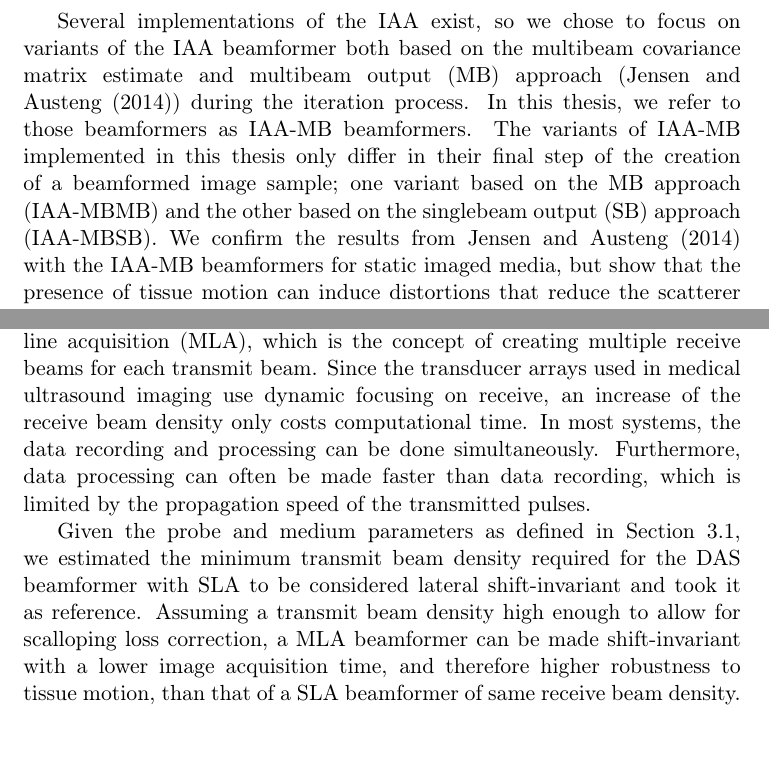
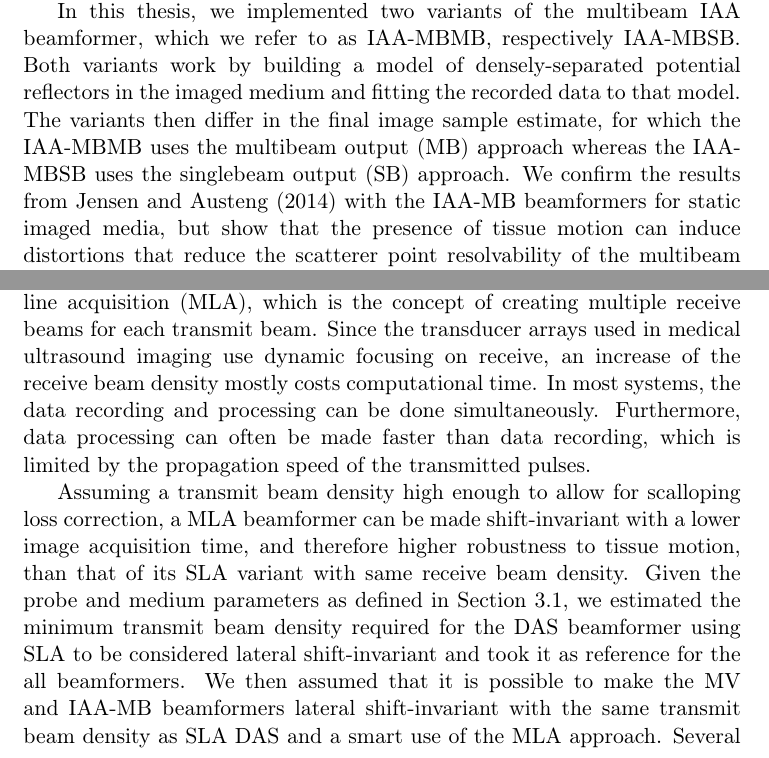
Before and after one commit to CyrilAntille/thesisreport, a LaTeX thesis (main.tex, which reads tex/abstract.tex, tex/conclusions.tex): two parts of pages 6 and 92 of 97, joined at a grey line, cut at the place of the change. Compiled offline with pdfLaTeX; a LaTeX package or settings file that is missing is left out.

Commit message:
almost finished

```diff
--- a/tex/abstract.tex
+++ b/tex/abstract.tex
@@ -21,9 +21,8 @@ In order to build confidence in our results for multibeam beamformers, the same
 The multibeam beamformers used in this thesis are using the Iterative Adaptive Approach (IAA), which has recently been presented as an alternative adaptive beamforming technique (\cite{Yardibi}).
 \cite{Jensen_IAA} showed that multibeam IAA can achieve similar scatterer points resolvability as MV while being more robust than MV to signal cancellation.
 
-Several implementations of the IAA exist, so we chose to focus on variants of the IAA beamformer both based on the multibeam covariance matrix estimate and multibeam output (MB) approach (\cite{Jensen_IAA}) during the iteration process.
-In this thesis, we refer to those beamformers as IAA-MB beamformers.
-The variants of IAA-MB implemented in this thesis only differ in their final step of the creation of a beamformed image sample; one variant based on the MB approach (IAA-MBMB) and the other based on the singlebeam output (SB) approach (IAA-MBSB).
+In this thesis, we implemented two variants of the multibeam IAA beamformer, which we refer to as IAA-MBMB, respectively IAA-MBSB. Both variants work by building a model of densely-separated potential reflectors in the imaged medium and fitting the recorded data to that model.
+The variants then differ in the final image sample estimate, for which the IAA-MBMB uses the multibeam output (MB) approach whereas the IAA-MBSB uses the singlebeam output (SB) approach.
 We confirm the results from \cite{Jensen_IAA} with the IAA-MB beamformers for static imaged media, but show that the presence of tissue motion can induce distortions that reduce the scatterer point resolvability of the multibeam IAA beamformers below that of MV.
 In extreme cases, the resolvability of IAA-MBMB can even become worst than that of DAS.
 
--- a/tex/conclusions.tex
+++ b/tex/conclusions.tex
@@ -32,11 +32,12 @@ In extreme cases, the resolution capacity of the IAA-MB beamformers can drop to
 Since in real applications the imaged medium properties are not under our control, the image acquisition time should be kept as low as possible in order to attenuate any distortion of the scatterer points' shapes.
 It seems that there is a choice to make between reducing distortion effects, by keeping the transmit beam density low, and reducing the effects of scalloping loss, by ensuring a transmit beam density high enough. Both issues can also be solved with a low density of wide transmit beams, but to the cost of reduced image resolution.
 An alternative option used in this thesis is multi-line acquisition (MLA), which is the concept of creating multiple receive beams for each transmit beam.
-Since the transducer arrays used in medical ultrasound imaging use dynamic focusing on receive, an increase of the receive beam density only costs computational time.
+Since the transducer arrays used in medical ultrasound imaging use dynamic focusing on receive, an increase of the receive beam density mostly costs computational time.
 In most systems, the data recording and processing can be done simultaneously. Furthermore, data processing can often be made faster than data recording, which is limited by the propagation speed of the transmitted pulses.
 
-Given the probe and medium parameters as defined in Section \ref{sec:sim_param}, we estimated the minimum transmit beam density required for the DAS beamformer with SLA to be considered lateral shift-invariant and took it as reference.
-Assuming a transmit beam density high enough to allow for scalloping loss correction, a MLA beamformer can be made shift-invariant with a lower image acquisition time, and therefore higher robustness to tissue motion, than that of a SLA beamformer of same receive beam density.
+Assuming a transmit beam density high enough to allow for scalloping loss correction, a MLA beamformer can be made shift-invariant with a lower image acquisition time, and therefore higher robustness to tissue motion, than that of its SLA variant with same receive beam density.
+Given the probe and medium parameters as defined in Section \ref{sec:sim_param}, we estimated the minimum transmit beam density required for the DAS beamformer using SLA to be considered lateral shift-invariant and took it as reference for the all beamformers.
+We then assumed that it is possible to make the MV and IAA-MB beamformers lateral shift-invariant with the same transmit beam density as SLA DAS and a smart use of the MLA approach.
 Several MLA approaches have be presented over time and some are more efficient than others to correct for scalloping loss for receive beams that are not focused to the same point than the transmit beam they are based on.
 In Section \ref{sec:naive_mla}, we found out that even a naive approach to MLA, without correction for scalloping loss, can help to improve the maximum frame rate of a lateral shift-invariant beamformer.
 In addition, the IAA-MBMB beamformer impressively proved to be able to automatically correct for scalloping loss and to give similar performances than with perfect MLA.
```
Also changed, not shown: tex/background1.tex (+1 -1 lines), tex/results_2.tex (+1 -1 lines), tex/abstract.tex (4 more changed lines).
